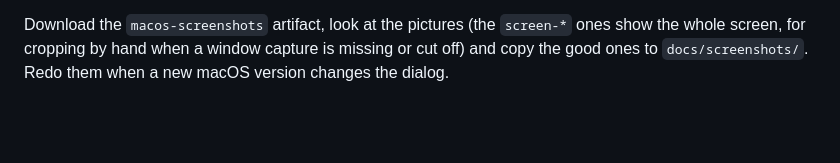
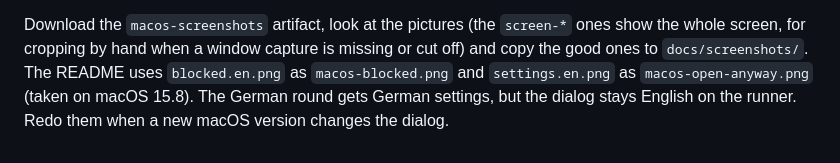
Before and after one commit to transporthummel/BloogBase, a Markdown page: docs/screenshots.md, the part around the change. GitHub-like rendering; blank space fills up the shorter version.

```diff
--- a/docs/screenshots.md
+++ b/docs/screenshots.md
@@ -81,4 +81,7 @@ and button labels it found, for the README's wording.
 Download the `macos-screenshots` artifact, look at the pictures (the
 `screen-*` ones show the whole screen, for cropping by hand when a window
 capture is missing or cut off) and copy the good ones to `docs/screenshots/`.
-Redo them when a new macOS version changes the dialog.
+The README uses `blocked.en.png` as `macos-blocked.png` and
+`settings.en.png` as `macos-open-anyway.png` (taken on macOS 15.8). The
+German round gets German settings, but the dialog stays English on the
+runner. Redo them when a new macOS version changes the dialog.
```
Also changed, not shown: README.md (+10 -0 lines), docs/screenshots/macos-blocked.png (added), docs/screenshots/macos-open-anyway.png (added).
